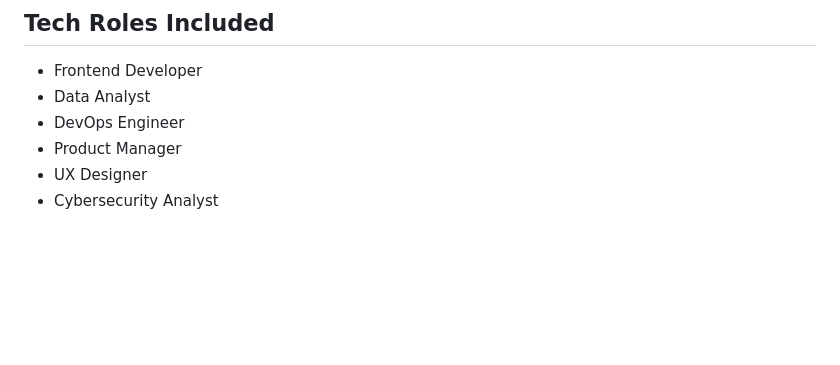
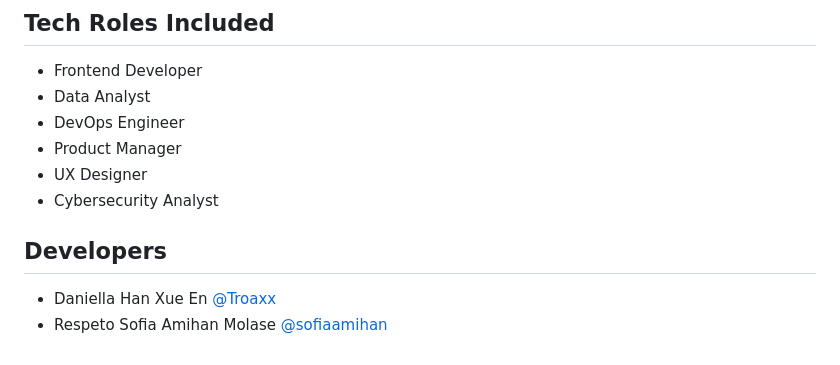
Before and after one commit to sofiaamihan/twcc, a Markdown page: README.md, the part around the change. Rendered like a GitHub page; blank space fills up the shorter version.

Commit message:
Add Developers

```diff
--- a/README.md
+++ b/README.md
@@ -83,3 +83,7 @@ This modular integration allows synchronous web interaction while maintaining as
 - Product Manager
 - UX Designer
 - Cybersecurity Analyst
+
+## Developers
+- Daniella Han Xue En [@Troaxx](https://github.com/Troaxx)
+- Respeto Sofia Amihan Molase [@sofiaamihan](https://github.com/sofiaamihan)
```
